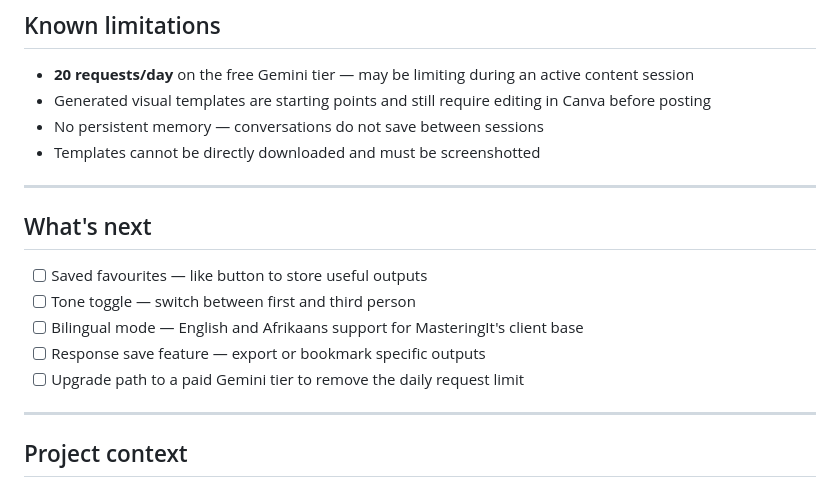
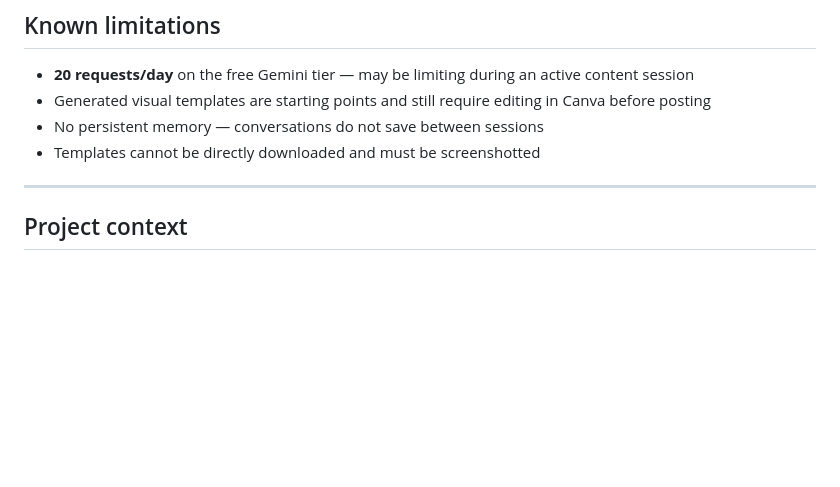
Before and after one commit to amesie/Muse-Chatbot, a Markdown page: README.md, the part around the change. Rendered like a GitHub page; blank space fills up the shorter version.

Commit message:
Remove future features section from README
Removed the 'What's next' section outlining future features.

```diff
--- a/README.md
+++ b/README.md
@@ -62,15 +62,7 @@ MUSE was built to eliminate the blank page entirely.
 
 ---
 
-## What's next
 
-- [ ] Saved favourites — like button to store useful outputs
-- [ ] Tone toggle — switch between first and third person
-- [ ] Bilingual mode — English and Afrikaans support for MasteringIt's client base
-- [ ] Response save feature — export or bookmark specific outputs
-- [ ] Upgrade path to a paid Gemini tier to remove the daily request limit
-
----
 
 ## Project context
 
```
